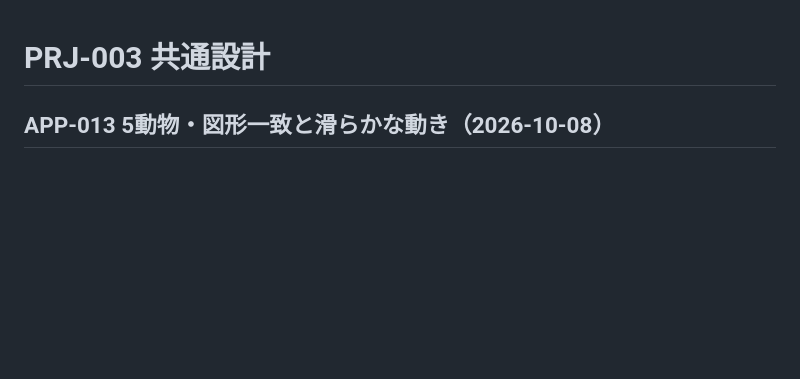
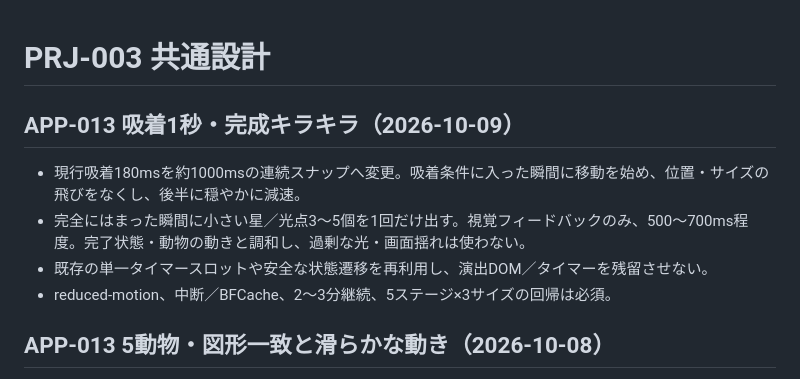
Before and after one commit to yuy080622-source/toddler-web-apps, a Markdown page: docs/design.md, the part around the change. Drawn GitHub-style; blank space fills up the shorter version.

Commit message:
Specify APP-013 one-second snap and gentle completion sparkles

```diff
--- a/docs/design.md
+++ b/docs/design.md
@@ -1,4 +1,11 @@
 # PRJ-003 共通設計
+
+## APP-013 吸着1秒・完成キラキラ（2026-10-09）
+
+- 現行吸着180msを約1000msの連続スナップへ変更。吸着条件に入った瞬間に移動を始め、位置・サイズの飛びをなくし、後半に穏やかに減速。
+- 完全にはまった瞬間に小さい星／光点3〜5個を1回だけ出す。視覚フィードバックのみ、500〜700ms程度。完了状態・動物の動きと調和し、過剰な光・画面揺れは使わない。
+- 既存の単一タイマースロットや安全な状態遷移を再利用し、演出DOM／タイマーを残留させない。
+- reduced-motion、中断／BFCache、2〜3分継続、5ステージ×3サイズの回帰は必須。
 
 ## APP-013 5動物・図形一致と滑らかな動き（2026-10-08）
 
```
